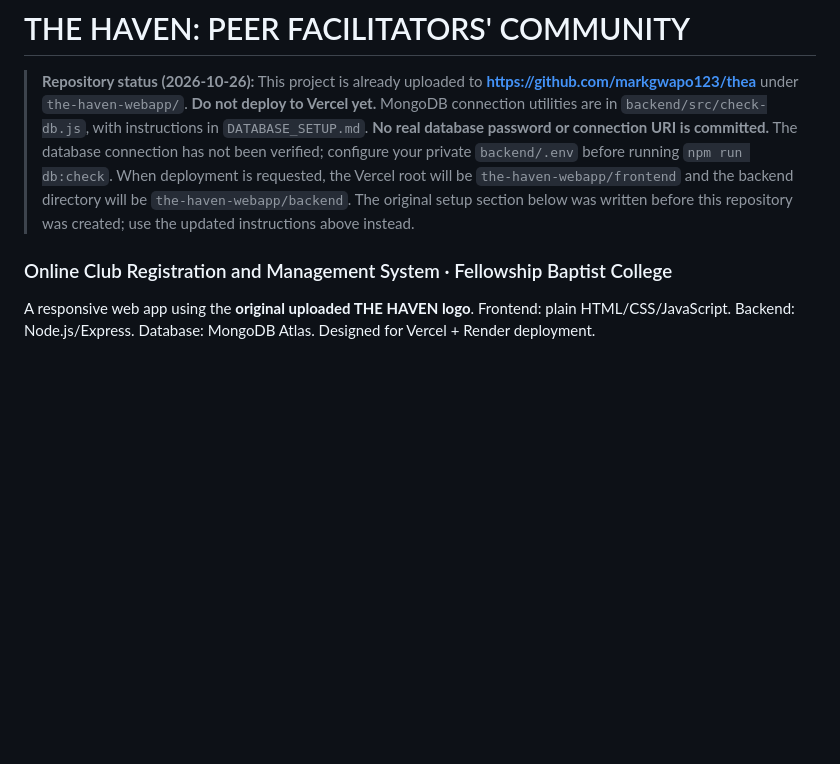
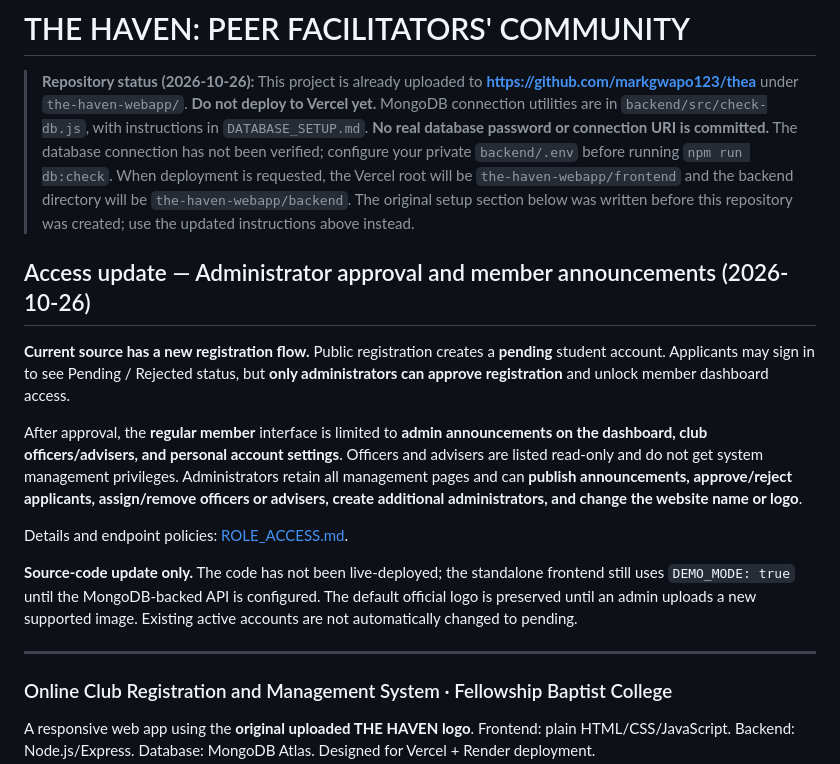
Before and after one commit to markgwapo123/thea, a Markdown page: the-haven-webapp/README.md, the part around the change. Rendered like a GitHub page; blank space fills up the shorter version.

Commit message:
Document new admin-approved registration and restricted user dashboard in README

```diff
--- a/the-haven-webapp/README.md
+++ b/the-haven-webapp/README.md
@@ -1,6 +1,18 @@
 # THE HAVEN: PEER FACILITATORS' COMMUNITY
 
 > **Repository status (2026-10-26):** This project is already uploaded to **https://github.com/markgwapo123/thea** under `the-haven-webapp/`. **Do not deploy to Vercel yet.** MongoDB connection utilities are in `backend/src/check-db.js`, with instructions in `DATABASE_SETUP.md`. **No real database password or connection URI is committed.** The database connection has not been verified; configure your private `backend/.env` before running `npm run db:check`. When deployment is requested, the Vercel root will be `the-haven-webapp/frontend` and the backend directory will be `the-haven-webapp/backend`. The original setup section below was written before this repository was created; use the updated instructions above instead.
+
+## Access update — Administrator approval and member announcements (2026-10-26)
+
+**Current source has a new registration flow.** Public registration creates a **pending** student account. Applicants may sign in to see Pending / Rejected status, but **only administrators can approve registration** and unlock member dashboard access.
+
+After approval, the **regular member** interface is limited to **admin announcements on the dashboard, club officers/advisers, and personal account settings**. Officers and advisers are listed read-only and do not get system management privileges. Administrators retain all management pages and can **publish announcements, approve/reject applicants, assign/remove officers or advisers, create additional administrators, and change the website name or logo**.
+
+Details and endpoint policies: [ROLE_ACCESS.md](ROLE_ACCESS.md).
+
+**Source-code update only.** The code has not been live-deployed; the standalone frontend still uses `DEMO_MODE: true` until the MongoDB-backed API is configured. The default official logo is preserved until an admin uploads a new supported image. Existing active accounts are not automatically changed to pending.
+
+---
 
 ### Online Club Registration and Management System · Fellowship Baptist College
 
```
